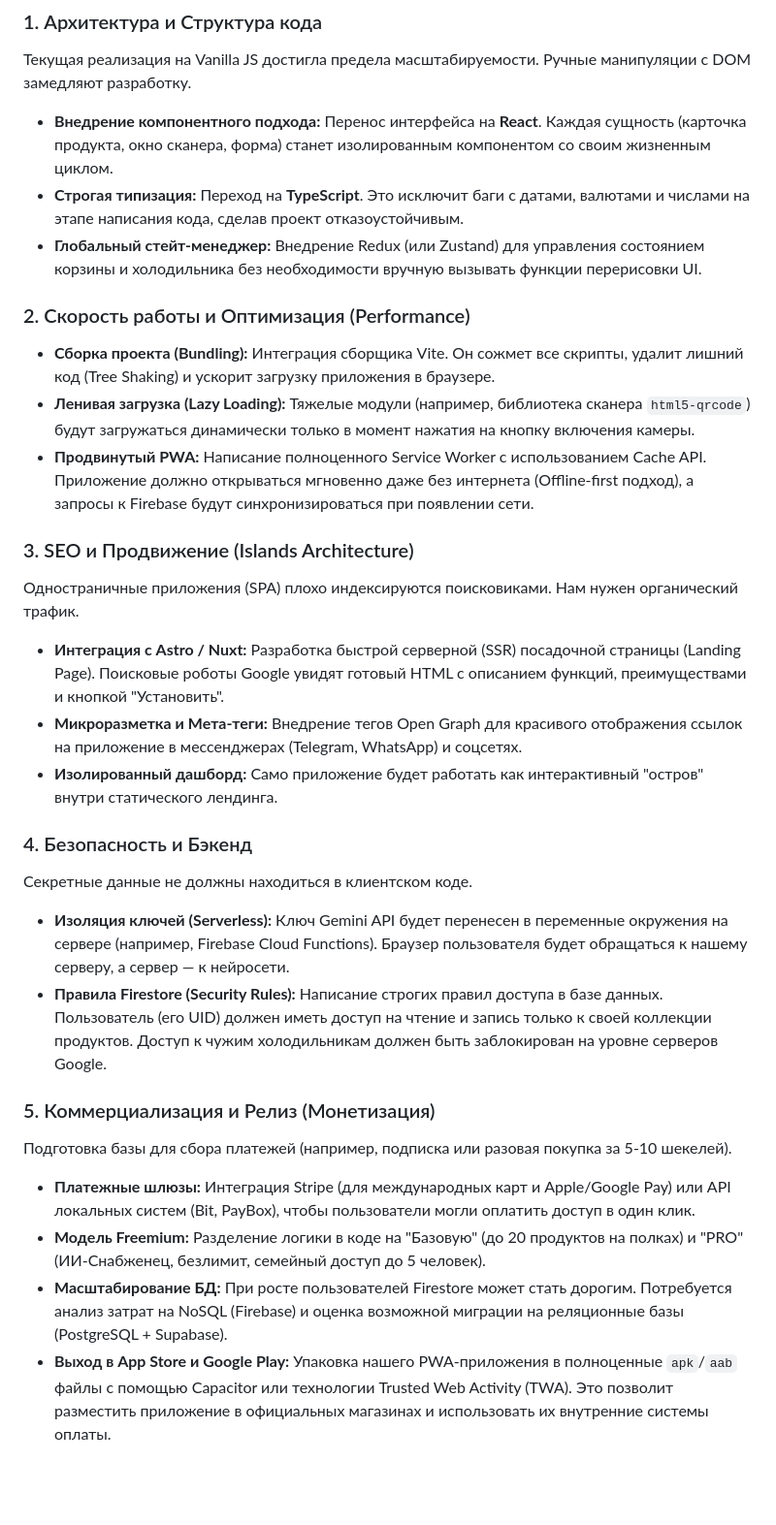
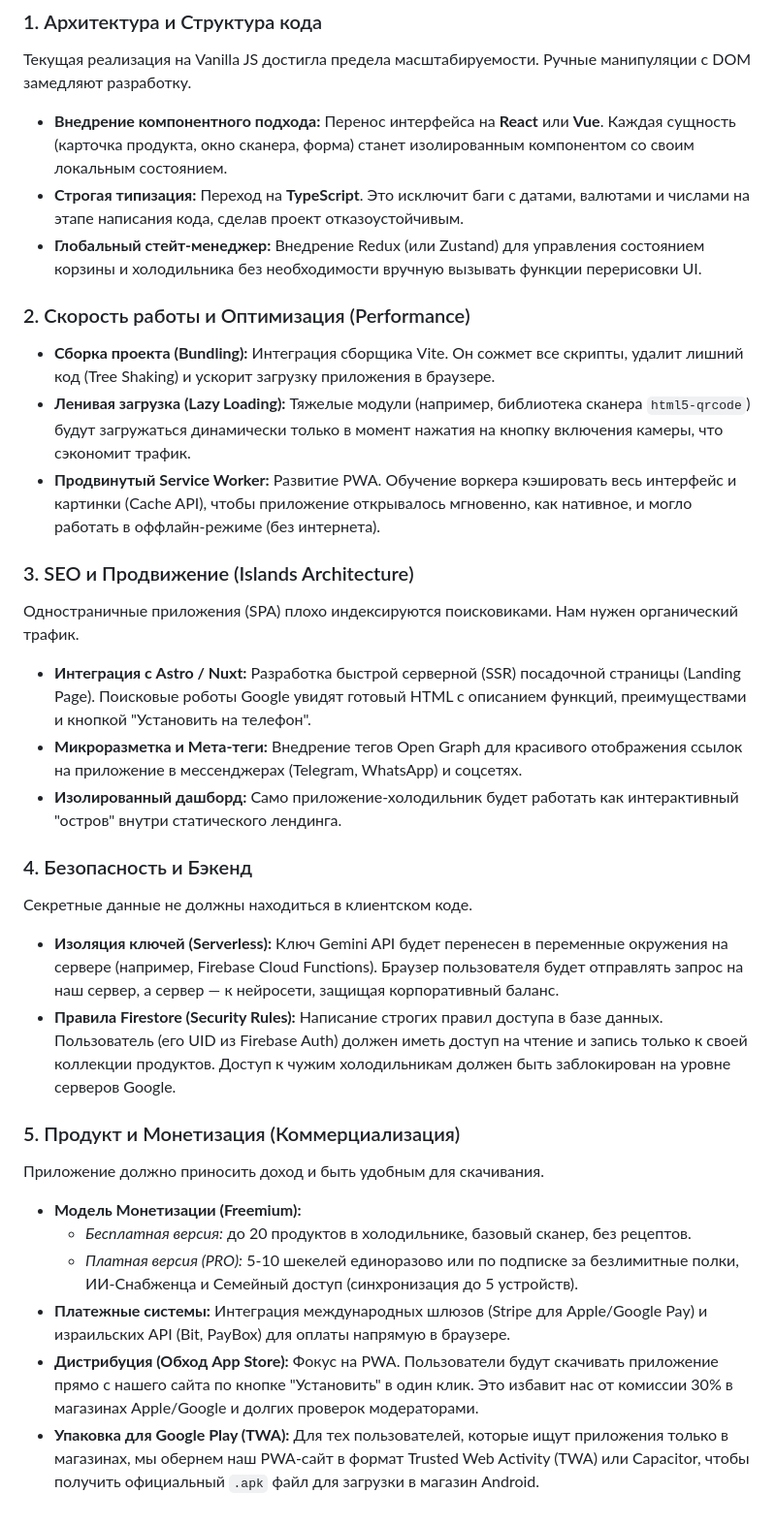
Before and after one commit to DubnovAlexey/smart-fridge-app, a Markdown page: README_v3.md, the part around the change. Shown at 97% size. GitHub-like rendering; blank space fills up the shorter version.

Commit message:
feat: update README with architecture changes, monetization model, and PWA enhancements

```diff
--- a/README_v3.md
+++ b/README_v3.md
@@ -6,29 +6,31 @@
 
 ### 1. Архитектура и Структура кода
 Текущая реализация на Vanilla JS достигла предела масштабируемости. Ручные манипуляции с DOM замедляют разработку.
-* **Внедрение компонентного подхода:** Перенос интерфейса на **React**. Каждая сущность (карточка продукта, окно сканера, форма) станет изолированным компонентом со своим жизненным циклом.
+* **Внедрение компонентного подхода:** Перенос интерфейса на **React** или **Vue**. Каждая сущность (карточка продукта, окно сканера, форма) станет изолированным компонентом со своим локальным состоянием.
 * **Строгая типизация:** Переход на **TypeScript**. Это исключит баги с датами, валютами и числами на этапе написания кода, сделав проект отказоустойчивым.
 * **Глобальный стейт-менеджер:** Внедрение Redux (или Zustand) для управления состоянием корзины и холодильника без необходимости вручную вызывать функции перерисовки UI.
 
 ### 2. Скорость работы и Оптимизация (Performance)
 * **Сборка проекта (Bundling):** Интеграция сборщика Vite. Он сожмет все скрипты, удалит лишний код (Tree Shaking) и ускорит загрузку приложения в браузере.
-* **Ленивая загрузка (Lazy Loading):** Тяжелые модули (например, библиотека сканера `html5-qrcode`) будут загружаться динамически только в момент нажатия на кнопку включения камеры.
-* **Продвинутый PWA:** Написание полноценного Service Worker с использованием Cache API. Приложение должно открываться мгновенно даже без интернета (Offline-first подход), а запросы к Firebase будут синхронизироваться при появлении сети.
+* **Ленивая загрузка (Lazy Loading):** Тяжелые модули (например, библиотека сканера `html5-qrcode`) будут загружаться динамически только в момент нажатия на кнопку включения камеры, что сэкономит трафик.
+* **Продвинутый Service Worker:** Развитие PWA. Обучение воркера кэшировать весь интерфейс и картинки (Cache API), чтобы приложение открывалось мгновенно, как нативное, и могло работать в оффлайн-режиме (без интернета).
 
 ### 3. SEO и Продвижение (Islands Architecture)
 Одностраничные приложения (SPA) плохо индексируются поисковиками. Нам нужен органический трафик.
-* **Интеграция с Astro / Nuxt:** Разработка быстрой серверной (SSR) посадочной страницы (Landing Page). Поисковые роботы Google увидят готовый HTML с описанием функций, преимуществами и кнопкой "Установить".
+* **Интеграция с Astro / Nuxt:** Разработка быстрой серверной (SSR) посадочной страницы (Landing Page). Поисковые роботы Google увидят готовый HTML с описанием функций, преимуществами и кнопкой "Установить на телефон".
 * **Микроразметка и Мета-теги:** Внедрение тегов Open Graph для красивого отображения ссылок на приложение в мессенджерах (Telegram, WhatsApp) и соцсетях.
-* **Изолированный дашборд:** Само приложение будет работать как интерактивный "остров" внутри статического лендинга.
+* **Изолированный дашборд:** Само приложение-холодильник будет работать как интерактивный "остров" внутри статического лендинга.
 
 ### 4. Безопасность и Бэкенд
 Секретные данные не должны находиться в клиентском коде.
-* **Изоляция ключей (Serverless):** Ключ Gemini API будет перенесен в переменные окружения на сервере (например, Firebase Cloud Functions). Браузер пользователя будет обращаться к нашему серверу, а сервер — к нейросети.
-* **Правила Firestore (Security Rules):** Написание строгих правил доступа в базе данных. Пользователь (его UID) должен иметь доступ на чтение и запись только к своей коллекции продуктов. Доступ к чужим холодильникам должен быть заблокирован на уровне серверов Google.
+* **Изоляция ключей (Serverless):** Ключ Gemini API будет перенесен в переменные окружения на сервере (например, Firebase Cloud Functions). Браузер пользователя будет отправлять запрос на наш сервер, а сервер — к нейросети, защищая корпоративный баланс.
+* **Правила Firestore (Security Rules):** Написание строгих правил доступа в базе данных. Пользователь (его UID из Firebase Auth) должен иметь доступ на чтение и запись только к своей коллекции продуктов. Доступ к чужим холодильникам должен быть заблокирован на уровне серверов Google.
 
-### 5. Коммерциализация и Релиз (Монетизация)
-Подготовка базы для сбора платежей (например, подписка или разовая покупка за 5-10 шекелей).
-* **Платежные шлюзы:** Интеграция Stripe (для международных карт и Apple/Google Pay) или API локальных систем (Bit, PayBox), чтобы пользователи могли оплатить доступ в один клик.
-* **Модель Freemium:** Разделение логики в коде на "Базовую" (до 20 продуктов на полках) и "PRO" (ИИ-Снабженец, безлимит, семейный доступ до 5 человек).
-* **Масштабирование БД:** При росте пользователей Firestore может стать дорогим. Потребуется анализ затрат на NoSQL (Firebase) и оценка возможной миграции на реляционные базы (PostgreSQL + Supabase).
-* **Выход в App Store и Google Play:** Упаковка нашего PWA-приложения в полноценные `apk`/`aab` файлы с помощью Capacitor или технологии Trusted Web Activity (TWA). Это позволит разместить приложение в официальных магазинах и использовать их внутренние системы оплаты.
+### 5. Продукт и Монетизация (Коммерциализация)
+Приложение должно приносить доход и быть удобным для скачивания.
+* **Модель Монетизации (Freemium):**
+    * *Бесплатная версия:* до 20 продуктов в холодильнике, базовый сканер, без рецептов.
+    * *Платная версия (PRO):* 5-10 шекелей единоразово или по подписке за безлимитные полки, ИИ-Снабженца и Семейный доступ (синхронизация до 5 устройств).
+* **Платежные системы:** Интеграция международных шлюзов (Stripe для Apple/Google Pay) и израильских API (Bit, PayBox) для оплаты напрямую в браузере.
+* **Дистрибуция (Обход App Store):** Фокус на PWA. Пользователи будут скачивать приложение прямо с нашего сайта по кнопке "Установить" в один клик. Это избавит нас от комиссии 30% в магазинах Apple/Google и долгих проверок модераторами.
+* **Упаковка для Google Play (TWA):** Для тех пользователей, которые ищут приложения только в магазинах, мы обернем наш PWA-сайт в формат Trusted Web Activity (TWA) или Capacitor, чтобы получить официальный `.apk` файл для загрузки в магазин Android.
```
